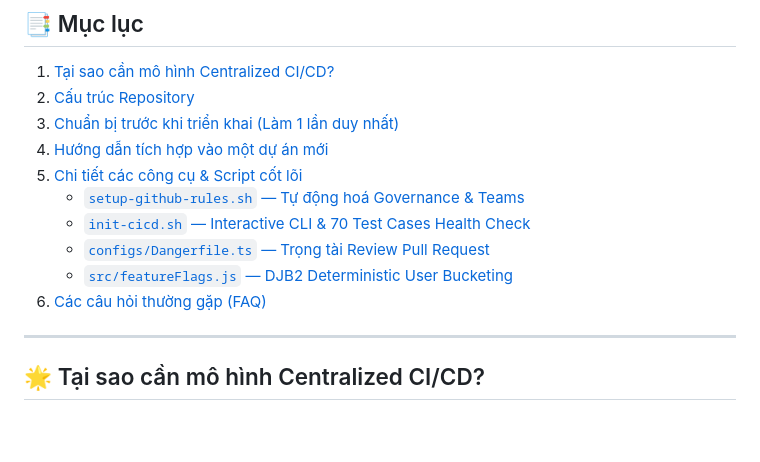
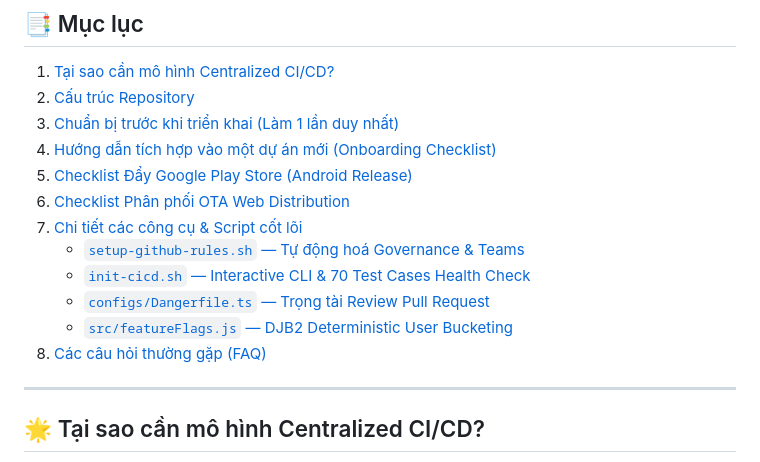
Before and after one commit to PhongVuAnh772/mobile-cicd-admin, a Markdown page: README.md, the part around one of its changes. GitHub-like rendering; blank space fills up the shorter version.

```diff
--- a/README.md
+++ b/README.md
@@ -15,13 +15,15 @@
 1. [Tại sao cần mô hình Centralized CI/CD?](#-tại-sao-cần-mô-hình-centralized-cicd)
 2. [Cấu trúc Repository](#-cấu-trúc-repository)
 3. [Chuẩn bị trước khi triển khai (Làm 1 lần duy nhất)](#-chuẩn-bị-trước-khi-triển-khai-làm-1-lần-duy-nhất)
-4. [Hướng dẫn tích hợp vào một dự án mới](#-hướng-dẫn-tích-hợp-vào-một-dự-án-mới)
-5. [Chi tiết các công cụ & Script cốt lõi](#-chi-tiết-các-công-cụ--script-cốt-lõi)
+4. [Hướng dẫn tích hợp vào một dự án mới (Onboarding Checklist)](#-hướng-dẫn-tích-hợp-vào-một-dự-án-mới-onboarding-checklist)
+5. [Checklist Đẩy Google Play Store (Android Release)](#-checklist-đẩy-google-play-store-android-release)
+6. [Checklist Phân phối OTA Web Distribution](#-checklist-phân-phối-ota-web-distribution)
+7. [Chi tiết các công cụ & Script cốt lõi](#-chi-tiết-các-công-cụ--script-cốt-lõi)
    - [`setup-github-rules.sh` — Tự động hoá Governance & Teams](#1-setup-github-rulessh--tự-động-hoá-governance--teams)
    - [`init-cicd.sh` — Interactive CLI & 70 Test Cases Health Check](#2-init-cicdsh--interactive-cli--70-test-cases-health-check)
    - [`configs/Dangerfile.ts` — Trọng tài Review Pull Request](#3-dangerfilets--trọng-tài-review-pr-tự-động)
    - [`src/featureFlags.js` — DJB2 Deterministic User Bucketing](#4-featureflagsjs--rollout-theo-tỷ-lệ--kill-switch)
-6. [Các câu hỏi thường gặp (FAQ)](#-các-câu-hỏi-thường-gặp-faq)
+8. [Các câu hỏi thường gặp (FAQ)](#-các-câu-hỏi-thường-gặp-faq)
 
 ---
 
```
Also changed, not shown: other parts of README.md (+133 -60 lines).
